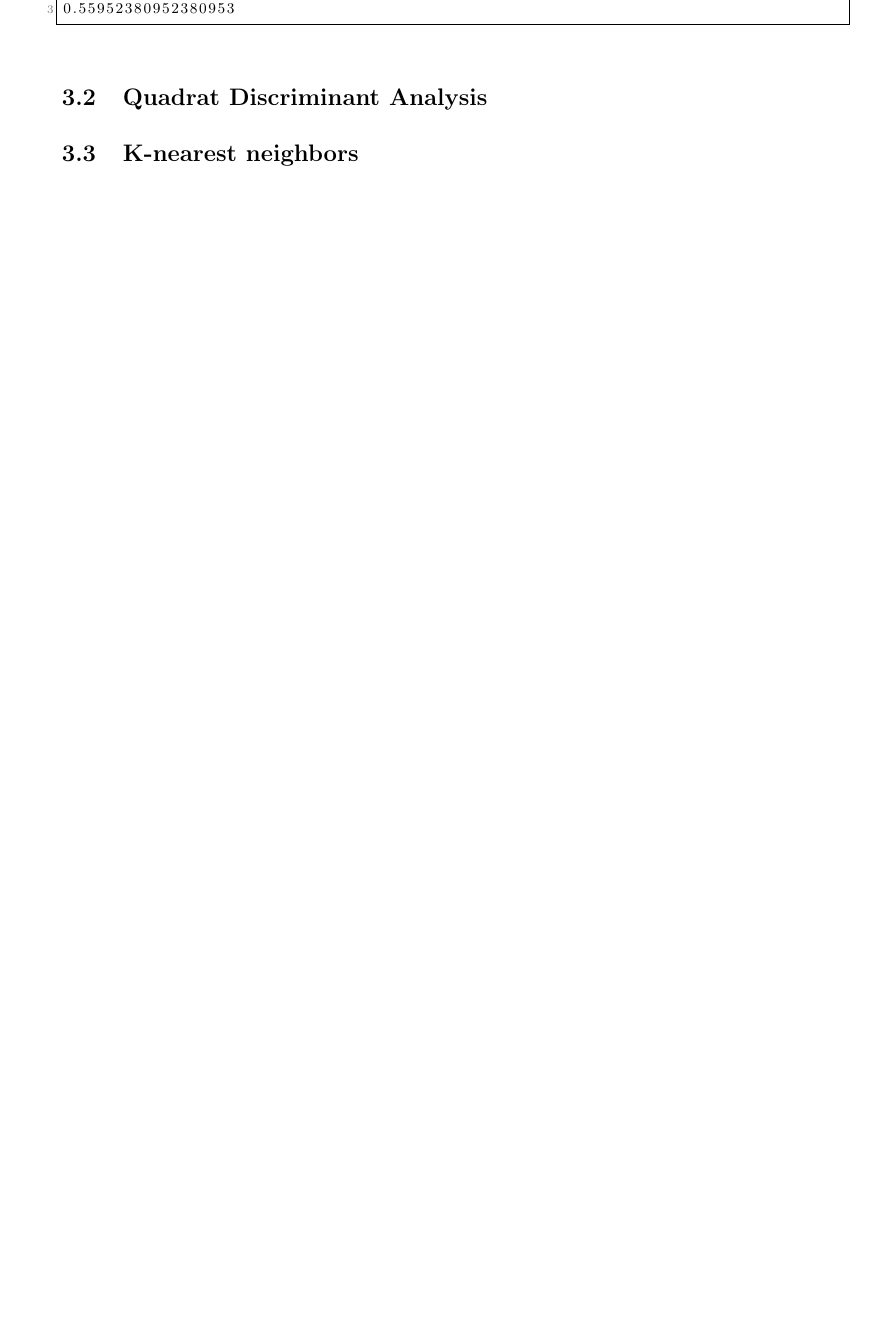
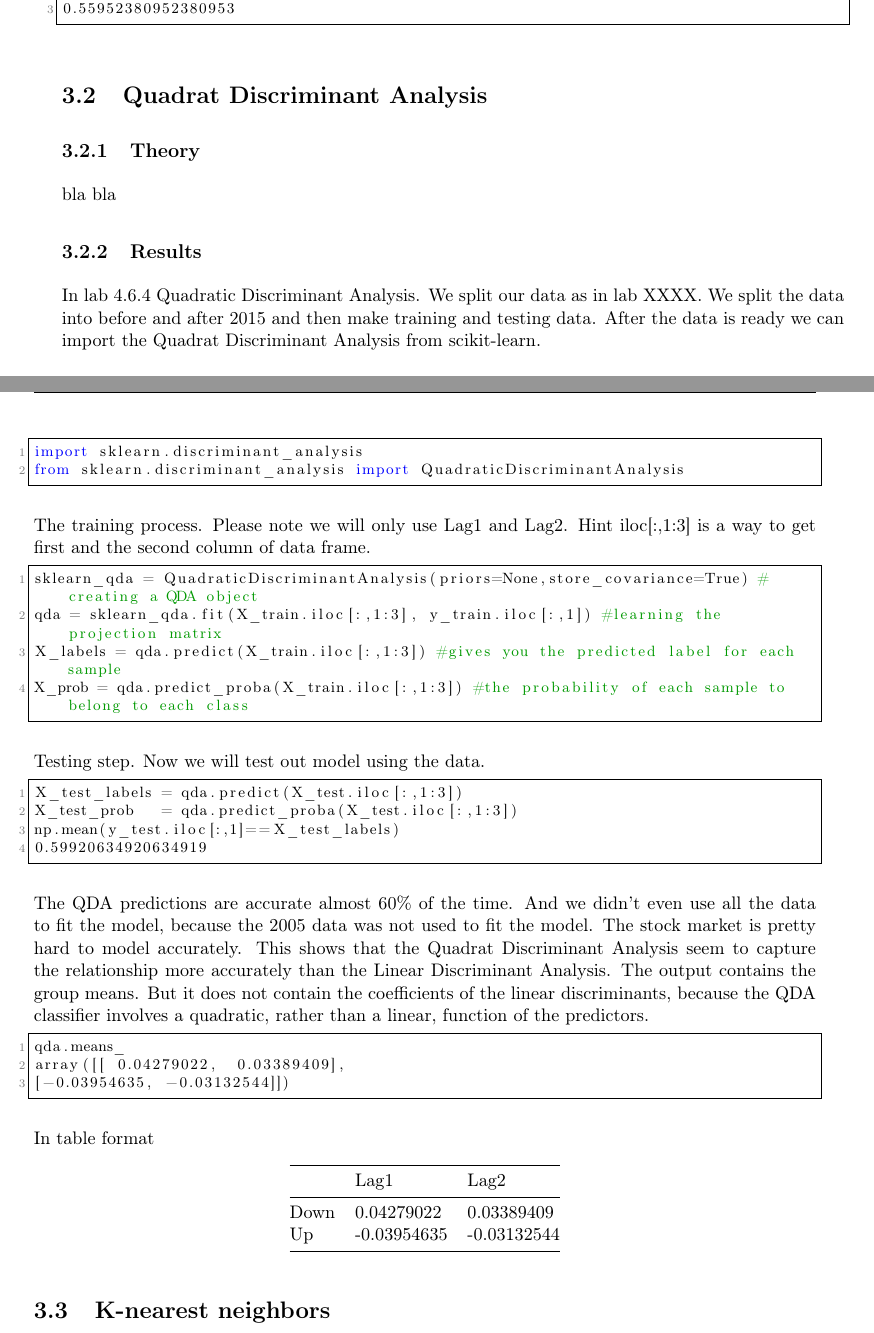
Before and after one commit to entvex/DecisionSupportSystems, a LaTeX book (Report/report.tex, which reads Report/discriminantAnalysis/quadraticDiscriminantAnalysis/quadraticDiscriminantAnalysis.tex): part of page 12 of 26 before the commit and two parts of pages 12 and 13 of 28 after it, the two joined at a grey line, cut so that both start at the same text, the shorter picture padded with empty space. Compiled offline with pdfLaTeX.

Commit message:
WIP
WIP


Added

```diff
--- a/Report/discriminantAnalysis/quadraticDiscriminantAnalysis/quadraticDiscriminantAnalysis.tex
+++ b/Report/discriminantAnalysis/quadraticDiscriminantAnalysis/quadraticDiscriminantAnalysis.tex
@@ -1 +1,43 @@
 \section{Quadrat Discriminant Analysis}
+
+\subsection{Theory}
+bla bla
+
+\subsection{Results}
+In lab 4.6.4 Quadratic Discriminant Analysis. We split our data as in lab XXXX. We split the data into before and after 2015 and then make training and testing data. After the data is ready we can import the Quadrat Discriminant Analysis from scikit-learn.
+\begin{lstlisting}[language=Python]
+import sklearn.discriminant_analysis
+from sklearn.discriminant_analysis import QuadraticDiscriminantAnalysis
+\end{lstlisting}
+The training process. Please note we will only use Lag1 and Lag2. Hint iloc[:,1:3] is a way to get first and the second column of data frame.
+\begin{lstlisting}[language=Python]
+sklearn_qda = QuadraticDiscriminantAnalysis(priors=None,store_covariance=True) #creating a QDA object
+qda = sklearn_qda.fit(X_train.iloc[:,1:3], y_train.iloc[:,1]) #learning the projection matrix
+X_labels = qda.predict(X_train.iloc[:,1:3]) #gives you the predicted label for each sample
+X_prob = qda.predict_proba(X_train.iloc[:,1:3]) #the probability of each sample to belong to each class
+\end{lstlisting}
+Testing step. Now we will test out model using the data.
+\begin{lstlisting}[language=Python]
+X_test_labels = qda.predict(X_test.iloc[:,1:3])
+X_test_prob   = qda.predict_proba(X_test.iloc[:,1:3])
+np.mean(y_test.iloc[:,1]==X_test_labels)
+0.59920634920634919
+\end{lstlisting}
+The QDA predictions are accurate almost 60\% of the time. And we didn't even use all the data to fit the model, because the 2005 data was not used to fit the model. The stock market is pretty hard to model accurately.
+This shows that the Quadrat Discriminant Analysis seem to capture the relationship more accurately than the Linear Discriminant Analysis. The output contains the group means. But it does not contain the coefficients of the linear discriminants, because the QDA classifier involves a quadratic, rather than a linear, function of the predictors.
+
+\begin{lstlisting}[language=Python]
+qda.means_
+array([[ 0.04279022,  0.03389409],
+[-0.03954635, -0.03132544]])
+\end{lstlisting}
+In table format
+\begin{longtable}[]{@{}lll@{}}
+	\toprule
+	& Lag1 & Lag2\tabularnewline
+	\midrule
+	\endhead
+	Down & 0.04279022 & 0.03389409\tabularnewline
+	Up & -0.03954635 & -0.03132544\tabularnewline
+	\bottomrule
+\end{longtable}
```
Also changed, not shown: Report/discriminantAnalysis/linearDiscriminantAnalysis/linearDiscriminantAnalysis.tex (+13 -2 lines).
